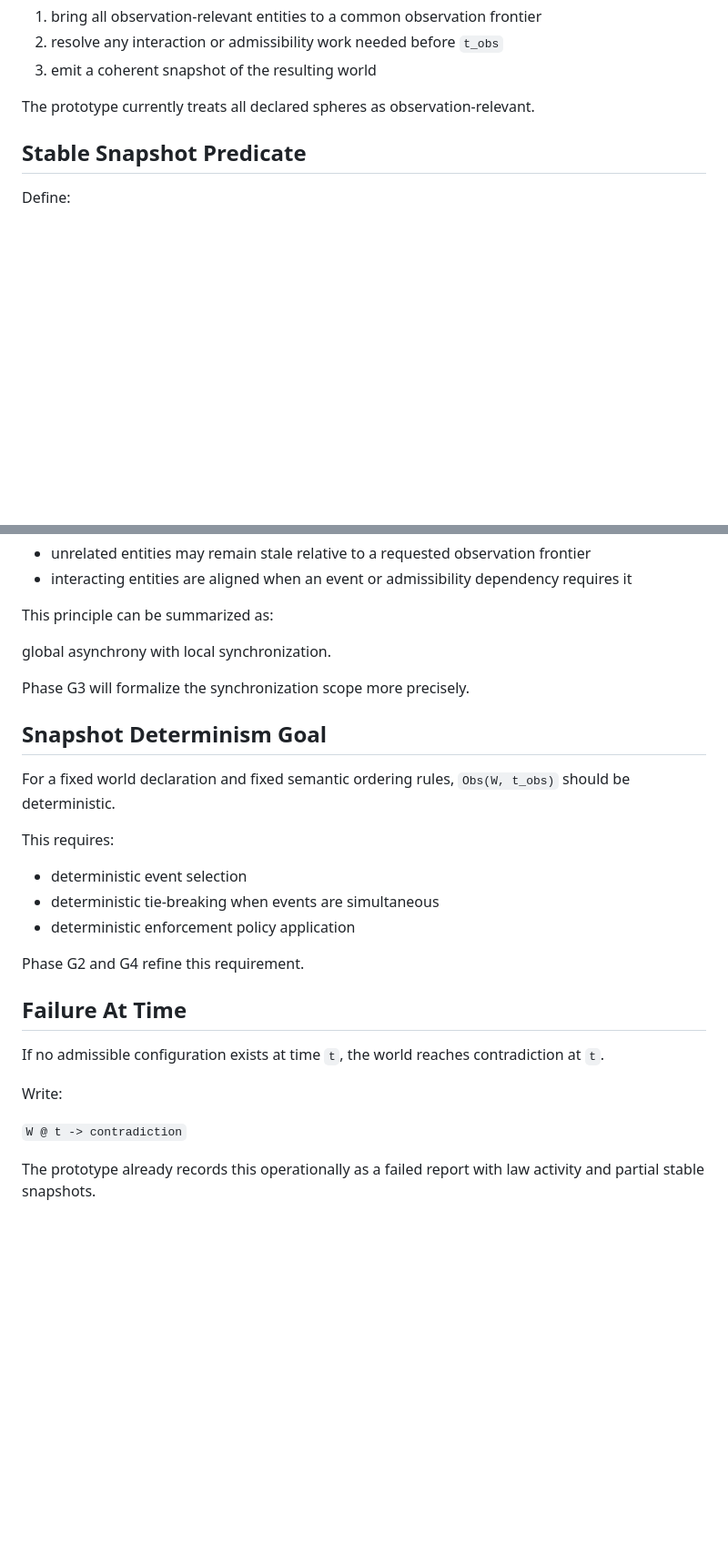
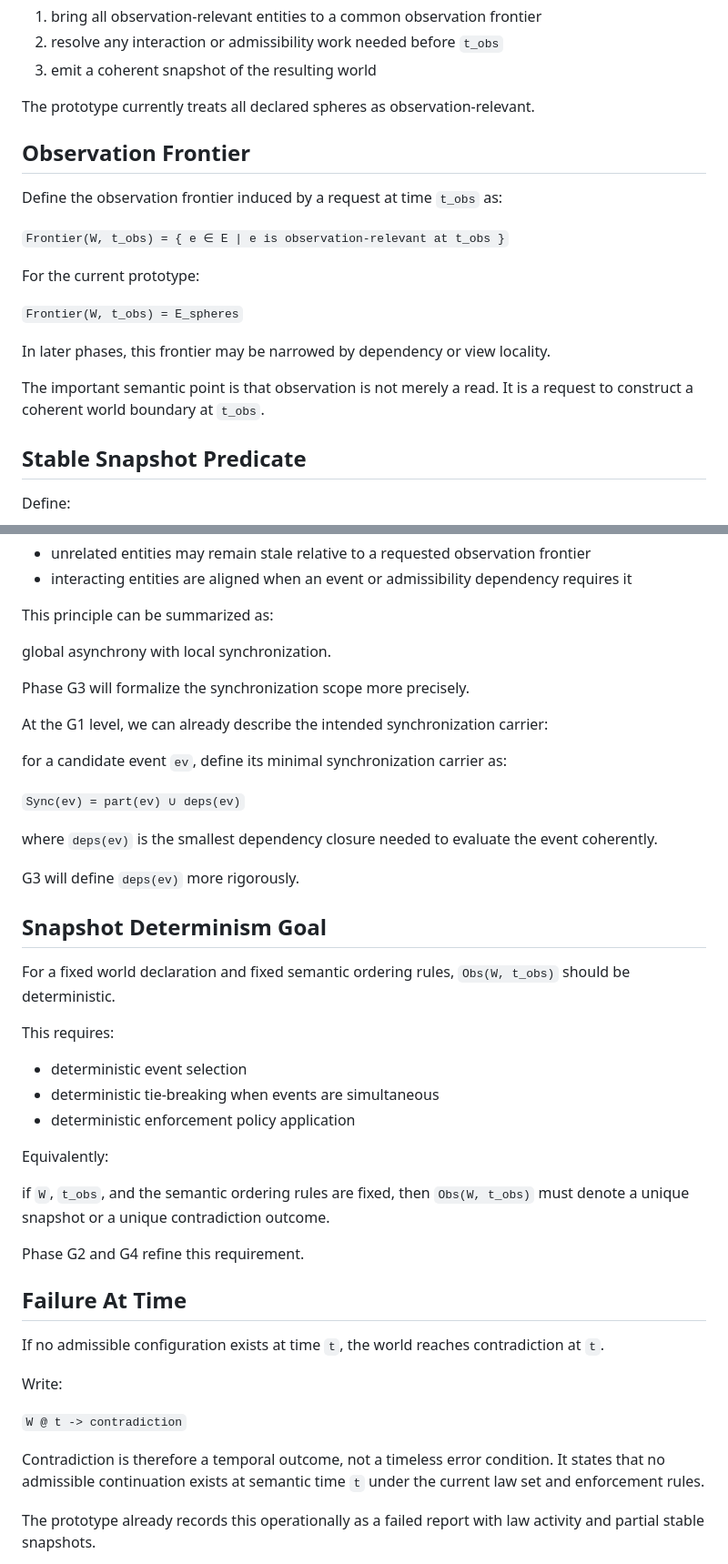
Before and after one commit to naki0227/world-oriented-programming, a Markdown page: docs/phase-g-time-semantics.md, 2 parts joined by grey strips. Shown at 91% size. GitHub-like rendering; blank space fills up the shorter version.

```diff
--- a/docs/phase-g-time-semantics.md
+++ b/docs/phase-g-time-semantics.md
@@ -89,6 +140,21 @@ Its meaning is:
 3. emit a coherent snapshot of the resulting world
 
 The prototype currently treats all declared spheres as observation-relevant.
+
+## Observation Frontier
+
+Define the observation frontier induced by a request at time `t_obs` as:
+
+`Frontier(W, t_obs) = { e ∈ E | e is observation-relevant at t_obs }`
+
+For the current prototype:
+
+`Frontier(W, t_obs) = E_spheres`
+
+In later phases, this frontier may be narrowed by dependency or view locality.
+
+The important semantic point is that observation is not merely a read.
+It is a request to construct a coherent world boundary at `t_obs`.
 
 ## Stable Snapshot Predicate
 
@@ -135,6 +215,16 @@ global asynchrony with local synchronization.
 
 Phase G3 will formalize the synchronization scope more precisely.
 
+At the G1 level, we can already describe the intended synchronization carrier:
+
+for a candidate event `ev`, define its minimal synchronization carrier as:
+
+`Sync(ev) = part(ev) ∪ deps(ev)`
+
+where `deps(ev)` is the smallest dependency closure needed to evaluate the event coherently.
+
+G3 will define `deps(ev)` more rigorously.
+
 ## Snapshot Determinism Goal
 
 For a fixed world declaration and fixed semantic ordering rules, `Obs(W, t_obs)` should be deterministic.
@@ -145,6 +235,10 @@ This requires:
 - deterministic tie-breaking when events are simultaneous
 - deterministic enforcement policy application
 
+Equivalently:
+
+if `W`, `t_obs`, and the semantic ordering rules are fixed, then `Obs(W, t_obs)` must denote a unique snapshot or a unique contradiction outcome.
+
 Phase G2 and G4 refine this requirement.
 
 ## Failure At Time
@@ -154,6 +248,9 @@ If no admissible configuration exists at time `t`, the world reaches contradicti
 Write:
 
 `W @ t -> contradiction`
+
+Contradiction is therefore a temporal outcome, not a timeless error condition.
+It states that no admissible continuation exists at semantic time `t` under the current law set and enforcement rules.
 
 The prototype already records this operationally as a failed report with law activity and partial stable snapshots.
 
```
Also changed, not shown: other parts of docs/phase-g-time-semantics.md (+78 -0 lines), docs/model.md (+13 -0 lines), docs/research-log/2026-03-25-phase-g-time-model-pass-2.md (added, +20 -0 lines).
